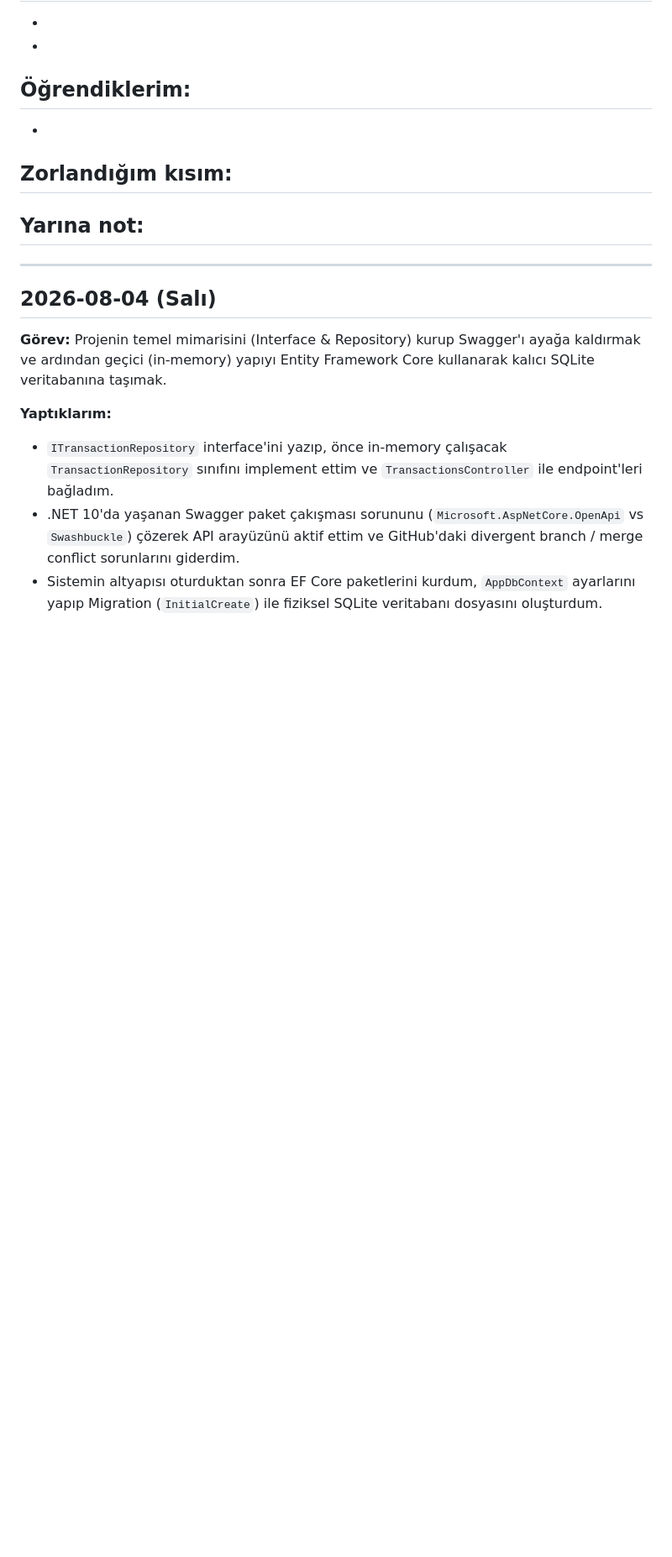
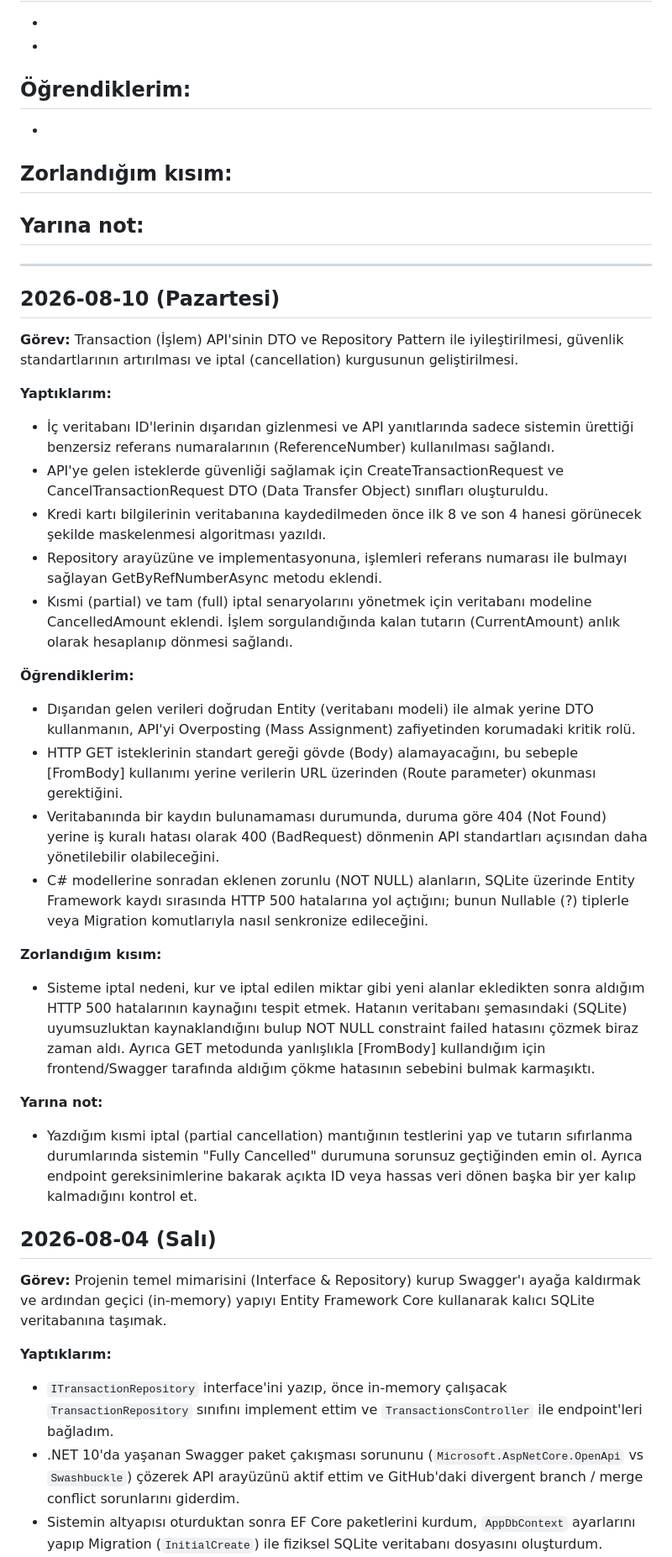
Before and after one commit to talayhankld/internship, a Markdown page: daily-log.md, the part around the change. Shown at 84% size. Drawn GitHub-style; blank space fills up the shorter version.

Commit message:
Add daily log entry for August 10, 2026
Added detailed log entry for the tasks completed on August 10, 2026, including improvements to the Transaction API, security enhancements, and challenges faced.

```diff
--- a/daily-log.md
+++ b/daily-log.md
@@ -21,6 +21,30 @@
 -
 
 ---
+
+## 2026-08-10 (Pazartesi)
+
+**Görev:**
+Transaction (İşlem) API'sinin DTO ve Repository Pattern ile iyileştirilmesi, güvenlik standartlarının artırılması ve iptal (cancellation) kurgusunun geliştirilmesi.
+
+**Yaptıklarım:**
+- İç veritabanı ID'lerinin dışarıdan gizlenmesi ve API yanıtlarında sadece sistemin ürettiği benzersiz referans numaralarının (ReferenceNumber) kullanılması sağlandı.
+- API'ye gelen isteklerde güvenliği sağlamak için CreateTransactionRequest ve CancelTransactionRequest DTO (Data Transfer Object) sınıfları oluşturuldu.
+- Kredi kartı bilgilerinin veritabanına kaydedilmeden önce ilk 8 ve son 4 hanesi görünecek şekilde maskelenmesi algoritması yazıldı.
+- Repository arayüzüne ve implementasyonuna, işlemleri referans numarası ile bulmayı sağlayan GetByRefNumberAsync metodu eklendi.
+- Kısmi (partial) ve tam (full) iptal senaryolarını yönetmek için veritabanı modeline CancelledAmount eklendi. İşlem sorgulandığında kalan tutarın (CurrentAmount) anlık olarak hesaplanıp dönmesi sağlandı.
+
+**Öğrendiklerim:**
+- Dışarıdan gelen verileri doğrudan Entity (veritabanı modeli) ile almak yerine DTO kullanmanın, API'yi Overposting (Mass Assignment) zafiyetinden korumadaki kritik rolü.
+- HTTP GET isteklerinin standart gereği gövde (Body) alamayacağını, bu sebeple [FromBody] kullanımı yerine verilerin URL üzerinden (Route parameter) okunması gerektiğini.
+- Veritabanında bir kaydın bulunamaması durumunda, duruma göre 404 (Not Found) yerine iş kuralı hatası olarak 400 (BadRequest) dönmenin API standartları açısından daha yönetilebilir olabileceğini.
+- C# modellerine sonradan eklenen zorunlu (NOT NULL) alanların, SQLite üzerinde Entity Framework kaydı sırasında HTTP 500 hatalarına yol açtığını; bunun Nullable (?) tiplerle veya Migration komutlarıyla nasıl senkronize edileceğini.
+
+**Zorlandığım kısım:**
+- Sisteme iptal nedeni, kur ve iptal edilen miktar gibi yeni alanlar ekledikten sonra aldığım HTTP 500 hatalarının kaynağını tespit etmek. Hatanın veritabanı şemasındaki (SQLite) uyumsuzluktan kaynaklandığını bulup NOT NULL constraint failed hatasını çözmek biraz zaman aldı. Ayrıca GET metodunda yanlışlıkla [FromBody] kullandığım için frontend/Swagger tarafında aldığım çökme hatasının sebebini bulmak karmaşıktı.
+
+**Yarına not:**
+- Yazdığım kısmi iptal (partial cancellation) mantığının testlerini yap ve tutarın sıfırlanma durumlarında sistemin "Fully Cancelled" durumuna sorunsuz geçtiğinden emin ol. Ayrıca endpoint gereksinimlerine bakarak açıkta ID veya hassas veri dönen başka bir yer kalıp kalmadığını kontrol et.
 
 ## 2026-08-04 (Salı)
 
```
